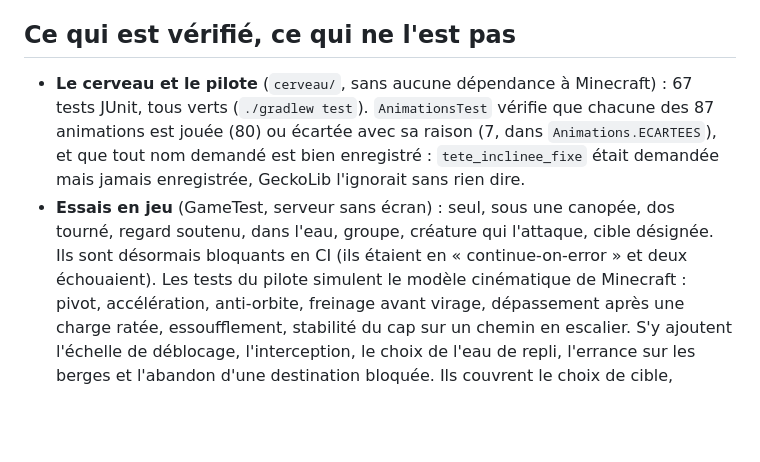
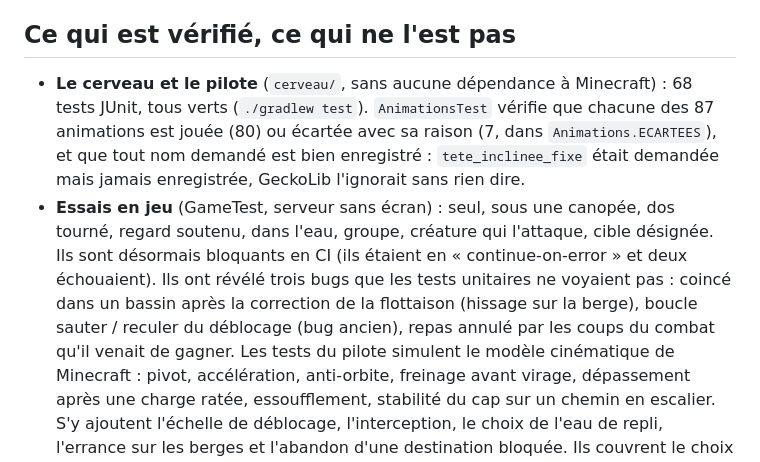
Before and after one commit to symbalyx/vinted-flipper, a Markdown page: spinosaure-mod/LISEZMOI.md, the part around the change. Drawn GitHub-style; blank space fills up the shorter version.

Commit message:
LISEZMOI du mod : tests (68 unitaires, 8 essais en jeu bloquants) et bugs revelés
Co-Authored-By: Claude Opus 5.5 <noreply@anthropic.com>
Claude-Session: https://claude.ai/code/session_0151aidSEWXV5gmTVRYRCCs6

```diff
--- a/spinosaure-mod/LISEZMOI.md
+++ b/spinosaure-mod/LISEZMOI.md
@@ -135,14 +135,17 @@ Sa tactique et la raison de sa décision s'affichent au-dessus de sa tête, par
 
 ## Ce qui est vérifié, ce qui ne l'est pas
 
-- **Le cerveau et le pilote** (`cerveau/`, sans aucune dépendance à Minecraft) : 67 tests
+- **Le cerveau et le pilote** (`cerveau/`, sans aucune dépendance à Minecraft) : 68 tests
   JUnit, tous verts (`./gradlew test`). `AnimationsTest` vérifie que chacune des 87 animations
   est jouée (80) ou écartée avec sa raison (7, dans `Animations.ECARTEES`), et que tout nom
   demandé est bien enregistré : `tete_inclinee_fixe` était demandée mais jamais enregistrée,
   GeckoLib l'ignorait sans rien dire.
 - **Essais en jeu** (GameTest, serveur sans écran) : seul, sous une canopée, dos tourné,
   regard soutenu, dans l'eau, groupe, créature qui l'attaque, cible désignée. Ils sont
-  désormais bloquants en CI (ils étaient en « continue-on-error » et deux échouaient). Les tests du pilote simulent le modèle cinématique de
+  désormais bloquants en CI (ils étaient en « continue-on-error » et deux échouaient). Ils ont
+  révélé trois bugs que les tests unitaires ne voyaient pas : coincé dans un bassin après la
+  correction de la flottaison (hissage sur la berge), boucle sauter / reculer du déblocage
+  (bug ancien), repas annulé par les coups du combat qu'il venait de gagner. Les tests du pilote simulent le modèle cinématique de
   Minecraft : pivot, accélération, anti-orbite, freinage avant virage, dépassement après une
   charge ratée, essoufflement, stabilité du cap sur un chemin en escalier. S'y ajoutent
   l'échelle de déblocage, l'interception, le choix de l'eau de repli, l'errance sur les
```
